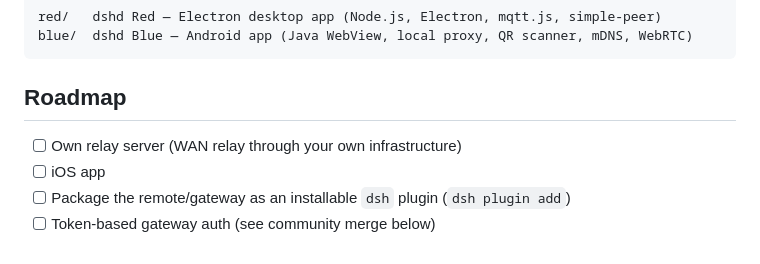
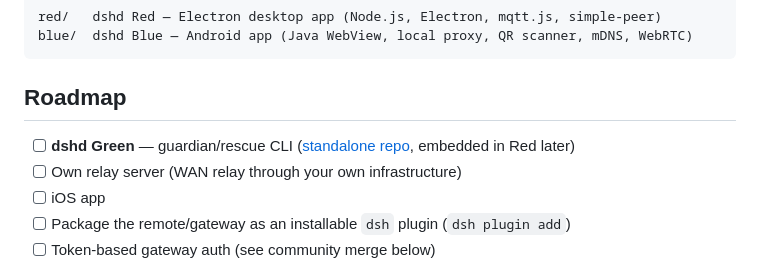
Before and after one commit to id5463/dsh-desktop-mobile, a Markdown page: README.md, the part around the change. GitHub-like rendering.

Commit message:
roadmap: add dshd Green (guardian, standalone repo)

```diff
--- a/README.md
+++ b/README.md
@@ -81,6 +81,7 @@ blue/  dshd Blue — Android app (Java WebView, local proxy, QR scanner, mDNS, W
 
 ## Roadmap
 
+- [ ] **dshd Green** — guardian/rescue CLI ([standalone repo](https://github.com/id5463/dshd-green), embedded in Red later)
 - [ ] Own relay server (WAN relay through your own infrastructure)
 - [ ] iOS app
 - [ ] Package the remote/gateway as an installable `dsh` plugin (`dsh plugin add`)
```
Also changed, not shown: README.zh-CN.md (+1 -0 lines).
